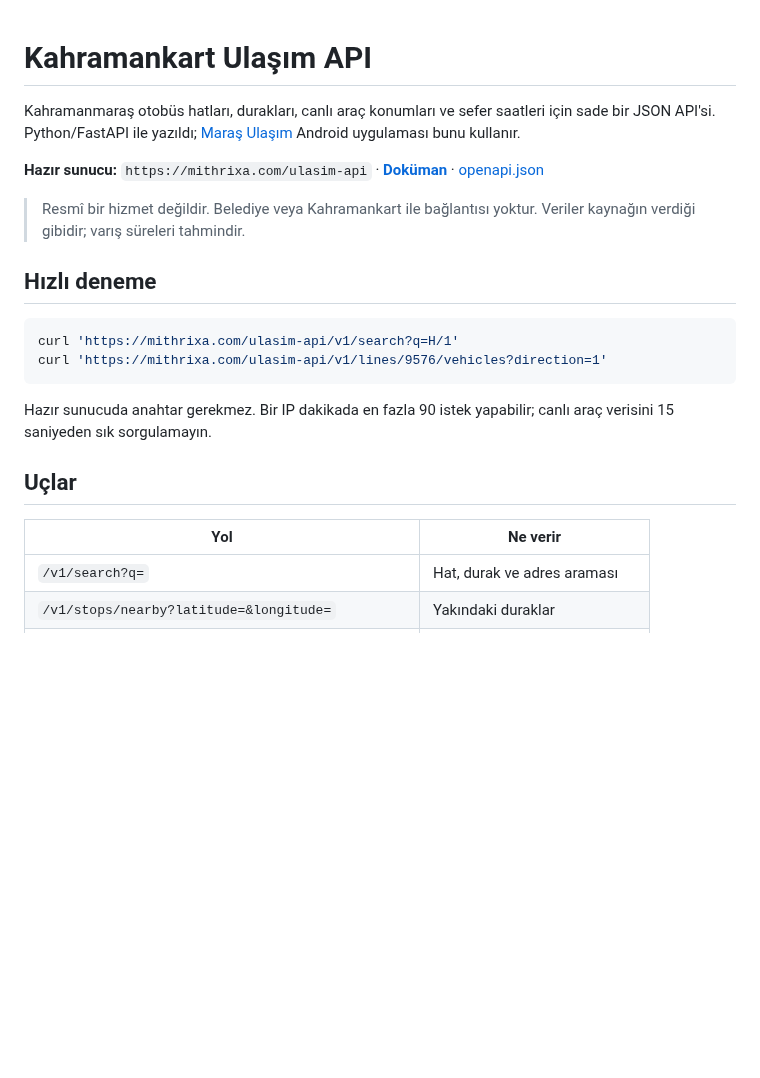
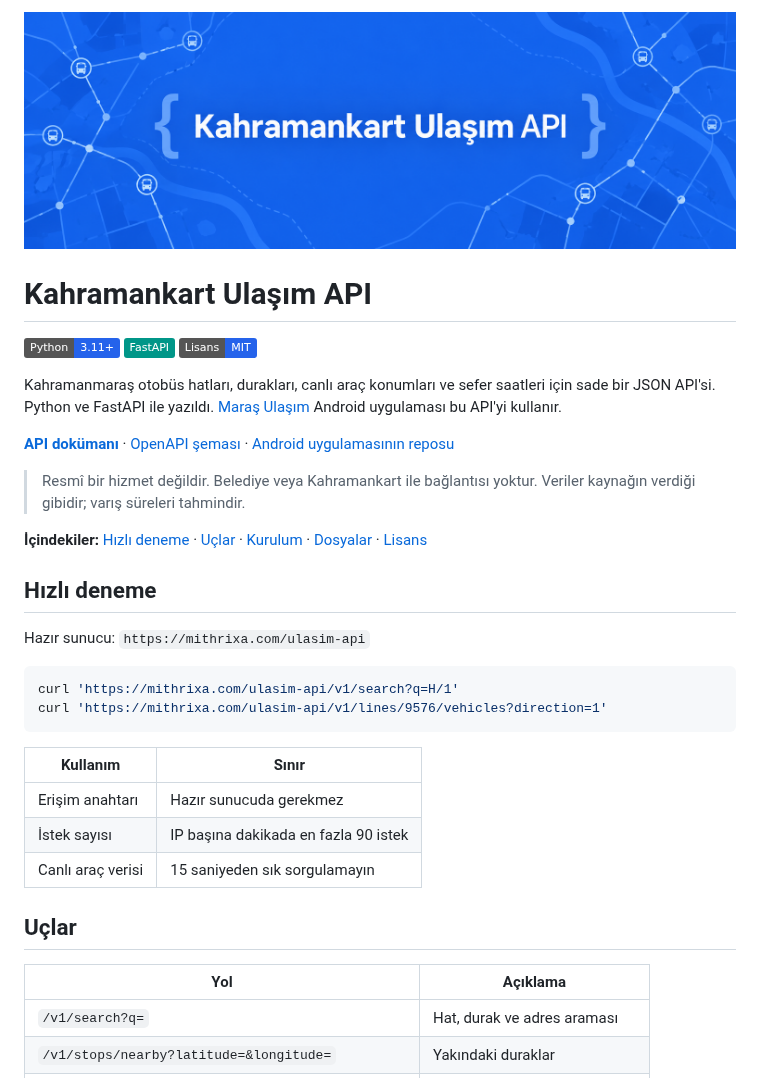
Before and after one commit to uzaylikafasi/kahramankart-ulasim-api, a Markdown page: README.md, the part around one of its changes. GitHub-like rendering; pictures changed too: docs/banner.png (added); badges without logos; blank space fills up the shorter version.

````diff
--- a/README.md
+++ b/README.md
@@ -1,24 +1,38 @@
+![Mavi harita çizgileri, durak noktaları ve JSON parantezleriyle Kahramankart Ulaşım API](docs/banner.png)
+
 # Kahramankart Ulaşım API
 
-Kahramanmaraş otobüs hatları, durakları, canlı araç konumları ve sefer saatleri için sade bir JSON API'si. Python/FastAPI ile yazıldı; [Maraş Ulaşım](https://github.com/uzaylikafasi/maras-ulasim) Android uygulaması bunu kullanır.
+![Python 3.11+](https://img.shields.io/badge/Python-3.11%2B-2563EB?logo=python&logoColor=white)
+![FastAPI](https://img.shields.io/badge/FastAPI-009688?logo=fastapi&logoColor=white)
+[![Lisans: MIT](https://img.shields.io/badge/Lisans-MIT-2563EB)](LICENSE)
 
-**Hazır sunucu:** `https://mithrixa.com/ulasim-api` · **[Doküman](https://mithrixa.com/ulasim-api/docs)** · [openapi.json](https://mithrixa.com/ulasim-api/openapi.json)
+Kahramanmaraş otobüs hatları, durakları, canlı araç konumları ve sefer saatleri için sade bir JSON API'si. Python ve FastAPI ile yazıldı. [Maraş Ulaşım](https://github.com/uzaylikafasi/maras-ulasim) Android uygulaması bu API'yi kullanır.
+
+**[API dokümanı](https://mithrixa.com/ulasim-api/docs)** · [OpenAPI şeması](https://mithrixa.com/ulasim-api/openapi.json) · [Android uygulamasının reposu](https://github.com/uzaylikafasi/maras-ulasim)
 
 > Resmî bir hizmet değildir. Belediye veya Kahramankart ile bağlantısı yoktur. Veriler kaynağın verdiği gibidir; varış süreleri tahmindir.
 
+**İçindekiler:** [Hızlı deneme](#hızlı-deneme) · [Uçlar](#uçlar) · [Kurulum](#kendi-sunucunda-çalıştırma) · [Dosyalar](#dosyalar) · [Lisans](#lisans)
+
 ## Hızlı deneme
+
+Hazır sunucu: `https://mithrixa.com/ulasim-api`
 
 ```sh
 curl 'https://mithrixa.com/ulasim-api/v1/search?q=H/1'
 curl 'https://mithrixa.com/ulasim-api/v1/lines/9576/vehicles?direction=1'
 ```
 
-Hazır sunucuda anahtar gerekmez. Bir IP dakikada en fazla 90 istek yapabilir; canlı araç verisini 15 saniyeden sık sorgulamayın.
+| Kullanım | Sınır |
+| --- | --- |
+| Erişim anahtarı | Hazır sunucuda gerekmez |
+| İstek sayısı | IP başına dakikada en fazla 90 istek |
+| Canlı araç verisi | 15 saniyeden sık sorgulamayın |
 
 ## Uçlar
 
-| Yol | Ne verir |
-|---|---|
+| Yol | Açıklama |
+| --- | --- |
 | `/v1/search?q=` | Hat, durak ve adres araması |
 | `/v1/stops/nearby?latitude=&longitude=` | Yakındaki duraklar |
 | `/v1/stops/in-bounds?south=&west=&north=&east=` | Harita alanındaki duraklar |
````
Also changed, not shown: other parts of README.md (+31 -17 lines).
